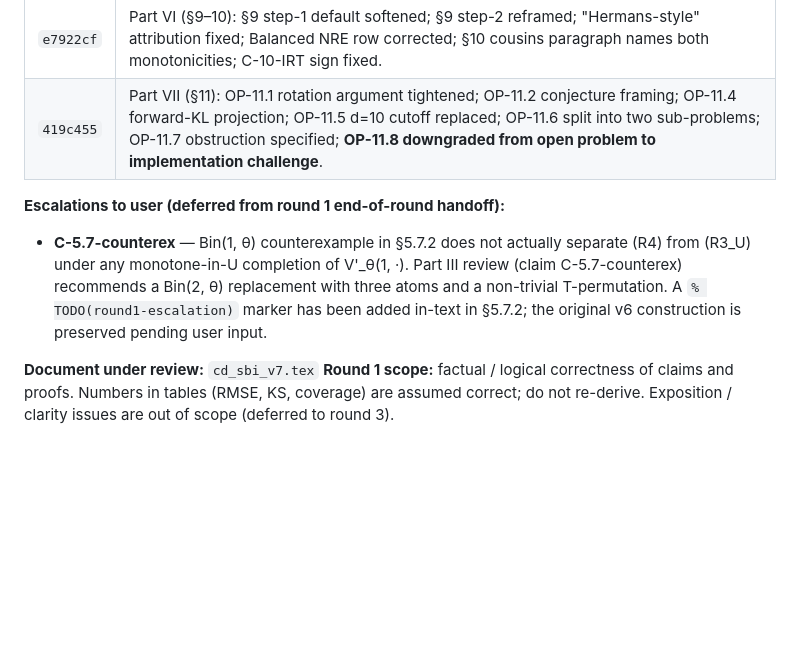
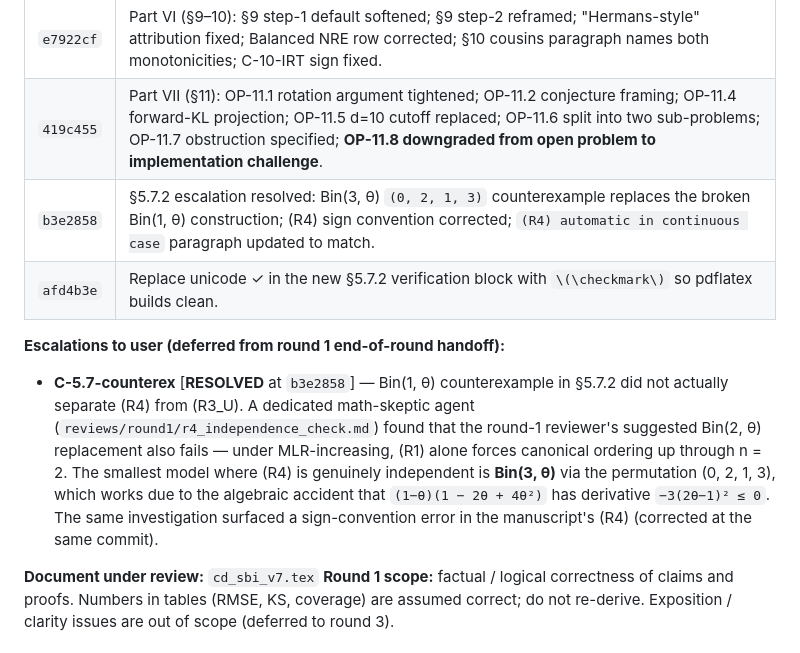
Before and after one commit to joshspeagle/cd_sbi, a Markdown page: reviews/round1/00_claim_inventory.md, the part around the change. Rendered like a GitHub page; blank space fills up the shorter version.

```diff
--- a/reviews/round1/00_claim_inventory.md
+++ b/reviews/round1/00_claim_inventory.md
@@ -12,10 +12,21 @@
 | `50e6856` | Part V (§7–8): UMNN quadrature note; diagnostic hierarchy; per-bin noise floor; §8.1 edge-effect framing; §8.3 dynamic-range arithmetic fixed; §8.4 ablation tied to §3.2/§3.5; §8.5 scope calibration. |
 | `e7922cf` | Part VI (§9–10): §9 step-1 default softened; §9 step-2 reframed; "Hermans-style" attribution fixed; Balanced NRE row corrected; §10 cousins paragraph names both monotonicities; C-10-IRT sign fixed. |
 | `419c455` | Part VII (§11): OP-11.1 rotation argument tightened; OP-11.2 conjecture framing; OP-11.4 forward-KL projection; OP-11.5 d=10 cutoff replaced; OP-11.6 split into two sub-problems; OP-11.7 obstruction specified; **OP-11.8 downgraded from open problem to implementation challenge**. |
+| `b3e2858` | §5.7.2 escalation resolved: Bin(3, θ) `(0, 2, 1, 3)` counterexample replaces the broken Bin(1, θ) construction; (R4) sign convention corrected; `(R4) automatic in continuous case` paragraph updated to match. |
+| `afd4b3e` | Replace unicode ✓ in the new §5.7.2 verification block with `\(\checkmark\)` so pdflatex builds clean. |
 
 **Escalations to user (deferred from round 1 end-of-round handoff):**
 
-- **C-5.7-counterex** — Bin(1, θ) counterexample in §5.7.2 does not actually separate (R4) from (R3_U) under any monotone-in-U completion of V'_θ(1, ·). Part III review (claim C-5.7-counterex) recommends a Bin(2, θ) replacement with three atoms and a non-trivial T-permutation. A `% TODO(round1-escalation)` marker has been added in-text in §5.7.2; the original v6 construction is preserved pending user input.
+- **C-5.7-counterex** [**RESOLVED** at `b3e2858`] — Bin(1, θ)
+  counterexample in §5.7.2 did not actually separate (R4) from (R3_U).
+  A dedicated math-skeptic agent (`reviews/round1/r4_independence_check.md`)
+  found that the round-1 reviewer's suggested Bin(2, θ) replacement also
+  fails — under MLR-increasing, (R1) alone forces canonical ordering up
+  through n = 2. The smallest model where (R4) is genuinely independent
+  is **Bin(3, θ)** via the permutation (0, 2, 1, 3), which works due to
+  the algebraic accident that `(1−θ)(1 − 2θ + 4θ²)` has derivative
+  `−3(2θ−1)² ≤ 0`. The same investigation surfaced a sign-convention
+  error in the manuscript's (R4) (corrected at the same commit).
 
 **Document under review:** `cd_sbi_v7.tex`
 **Round 1 scope:** factual / logical correctness of claims and proofs.
```
Also changed, not shown: CLAUDE.md (+10 -9 lines).
